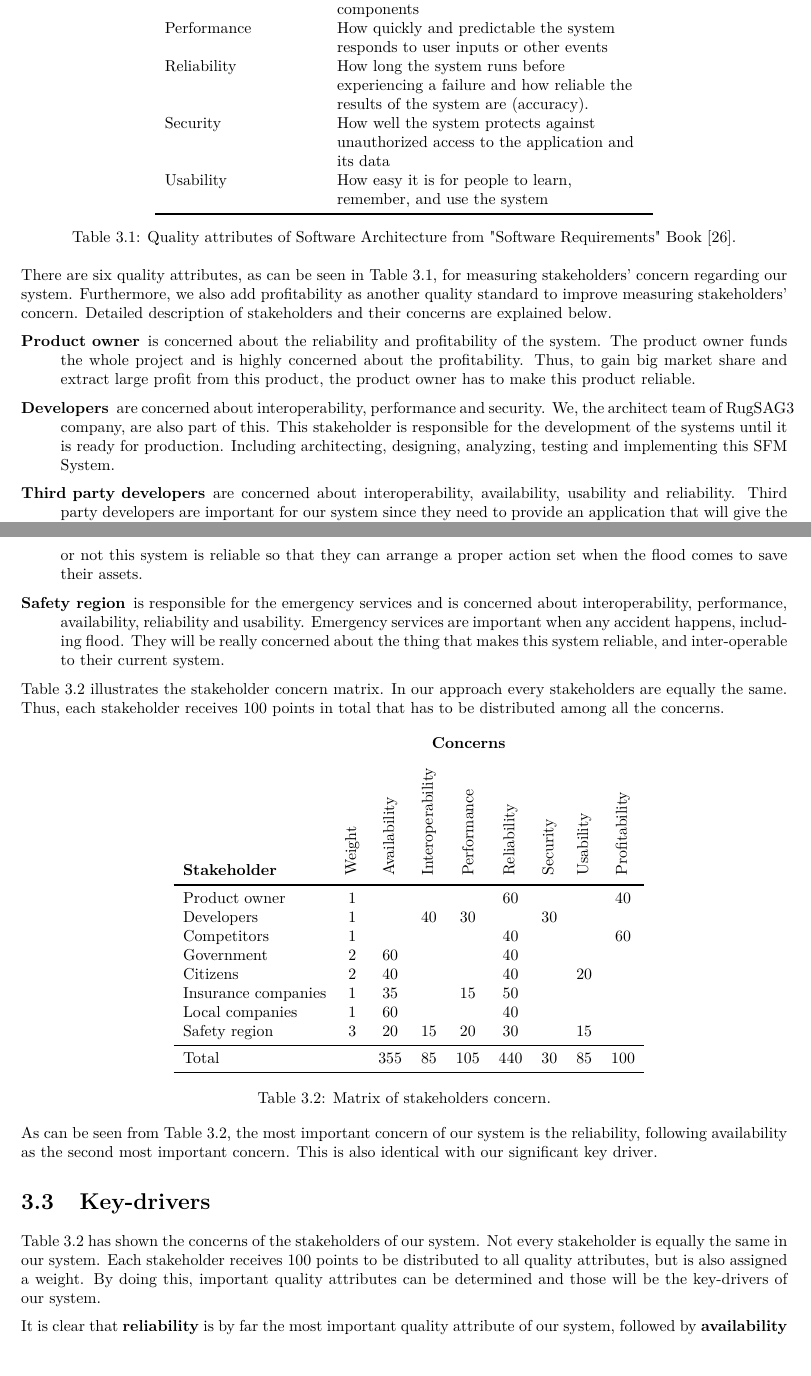
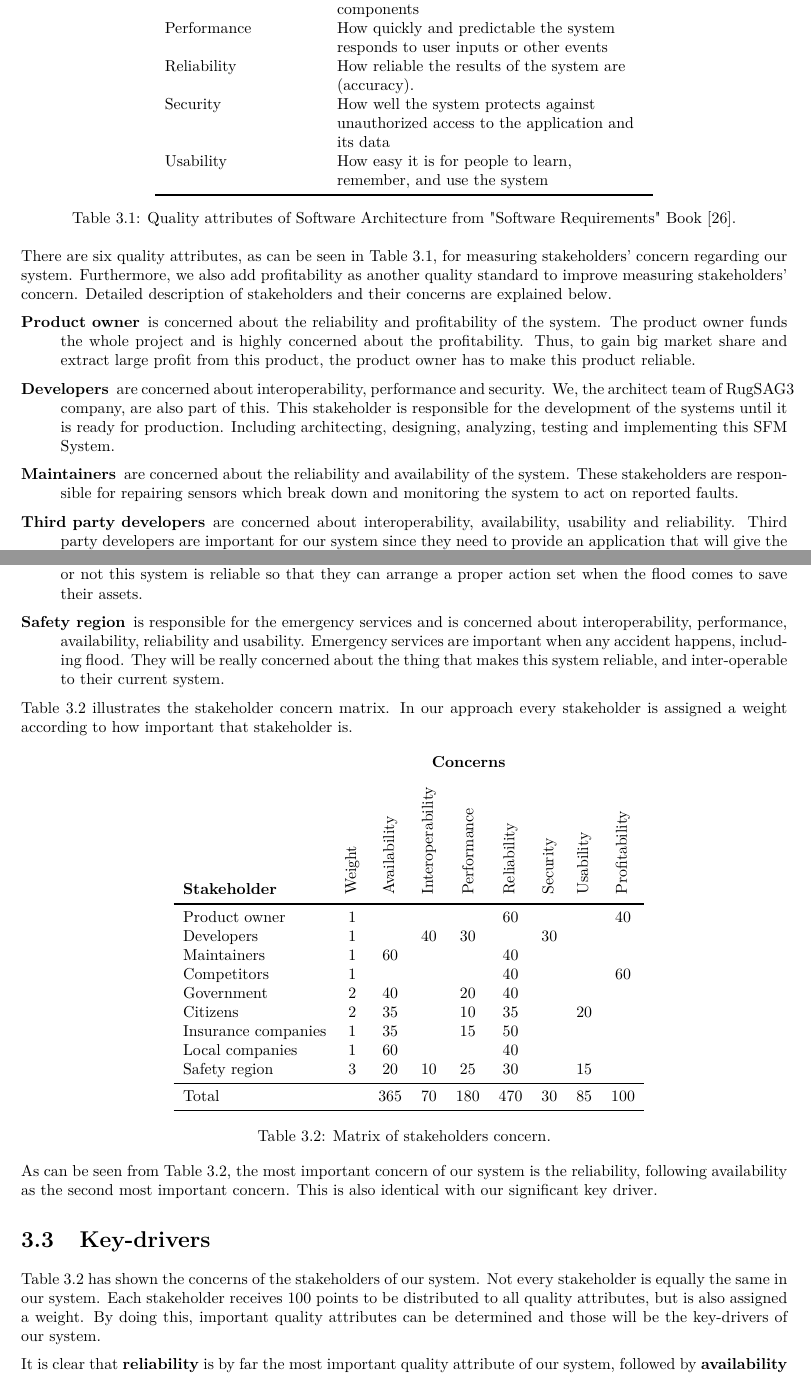
Before and after one commit to jeroenbrandsma/SA3, a LaTeX thesis (report.tex, which reads 3-requirements/stakeholders.tex): two parts of pages 18 and 19 of 97, joined at a grey line, cut so that both start at the same text, the shorter picture padded with empty space. Compiled offline with pdfLaTeX.

Commit message:
added maintainer stakeholder + creative accounting for the stakeholder concern matrix to make performance more important

```diff
--- a/3-requirements/stakeholders.tex
+++ b/3-requirements/stakeholders.tex
@@ -17,7 +17,7 @@ This section defines all stakeholders of our system and describe the concerns of
 		Availability                & The extent to which the system's services are available when and where they are needed                            \\
 		Interoperability            & How easily the system can interconnect and exchange data with other systems or components                         \\
 		Performance                 & How quickly and predictable the system responds to user inputs or other events                                    \\
-		Reliability                 & How long the system runs before experiencing a failure and how reliable the results of the system are (accuracy). \\
+		Reliability                 & How reliable the results of the system are (accuracy). \\
 		Security                    & How well the system protects against unauthorized access to the application and its data                          \\
 		Usability                   & How easy it is for people to learn, remember, and use the system                                                  \\
 		\bottomrule
@@ -43,6 +43,8 @@ There are six quality attributes, as can be seen in \autoref{table:qa_standard},
 
 	\item[Developers] are concerned about interoperability, performance and security. We, the architect team of RugSAG3 company, are also part of this. This stakeholder is responsible for the development of the systems until it is ready for production. Including architecting, designing, analyzing, testing and implementing this SFM System.
 
+	\item[Maintainers] are concerned about the reliability and availability of the system. These stakeholders are responsible for repairing sensors which break down and monitoring the system to act on reported faults.
+
 	\item[Third party developers] are concerned about interoperability, availability, usability and reliability. Third party developers are important for our system since they need to provide an application that will give the users guidance in case of a flood.
 
 	\item[Competitors] are concerned about reliability and profitability. Competitors give negative effect on the system because competitors will be aiming on the same customer target. On the other hand, competitors are also triggering us to make a really good system in order to be able to compete with them and to save more lives. Thus, competitors must also be kept in consideration.
@@ -59,7 +61,7 @@ There are six quality attributes, as can be seen in \autoref{table:qa_standard},
 	\item[Safety region] is responsible for the emergency services and is concerned about interoperability, performance, availability, reliability and usability. Emergency services are important when any accident happens, including flood. They will be really concerned about the thing that makes this system reliable, and inter-operable to their current system.
 \end{description}
 
-\autoref{table:stakeholder_concern} illustrates the stakeholder concern matrix. In our approach every stakeholders are equally the same. Thus, each stakeholder receives 100 points in total that has to be distributed among all the concerns.
+\autoref{table:stakeholder_concern} illustrates the stakeholder concern matrix. In our approach every stakeholder is assigned a weight according to how important that stakeholder is.
 
 \begin{table}[!htbp] \centering
 	\caption{Matrix of stakeholders concern.}
@@ -69,17 +71,18 @@ There are six quality attributes, as can be seen in \autoref{table:qa_standard},
 		& \textbf{Stakeholder} & \rot{Weight} & \rot{Availability} & \rot{Interoperability} & \rot{Performance}
 		& \rot{Reliability} & \rot{Security} & \rot{Usability} & \rot{Profitability}\\
 		\cmidrule[1pt]{2-10}
-		%   	   weight ava inte perf reli sec  usa  prof
+		 %                	   weight ava  inte  perf  reli sec   usa  prof
 		  & Product owner       & 1 &     &    &     & 60  &    &    & 40  \\
 		  & Developers          & 1 &     & 40 & 30  &     & 30 &    &     \\
+		  & Maintainers         & 1 & 60  &    &     & 40  &    &    &     \\
 		  & Competitors         & 1 &     &    &     & 40  &    &    & 60  \\
-		  & Government          & 2 & 60  &    &     & 40  &    &    &     \\
-		  & Citizens            & 2 & 40  &    &     & 40  &    & 20 &     \\
+		  & Government          & 2 & 40  &    & 20  & 40  &    &    &     \\
+		  & Citizens            & 2 & 35  &    & 10  & 35  &    & 20 &     \\
 		  & Insurance companies & 1 & 35  &    & 15  & 50  &    &    &     \\
 		  & Local companies     & 1 & 60  &    &     & 40  &    &    &     \\
-		  & Safety region       & 3 & 20  & 15 & 20  & 30  &    & 15 &     \\
+		  & Safety region       & 3 & 20  & 10 & 25  & 30  &    & 15 &     \\
 		\cmidrule{2-10}
-		  & Total               &   & 355 & 85 & 105 & 440 & 30 & 85 & 100 \\
+		  & Total               &   & 365 & 70 & 180 & 470 & 30 & 85 & 100 \\
 		\cmidrule{2-10}
 	\end{tabular}
 \end{table}
```
Also changed, not shown: 3-requirements/keydrivers.tex (+2 -0 lines), 3-requirements/stakeholders.tex (2 more changed lines).
